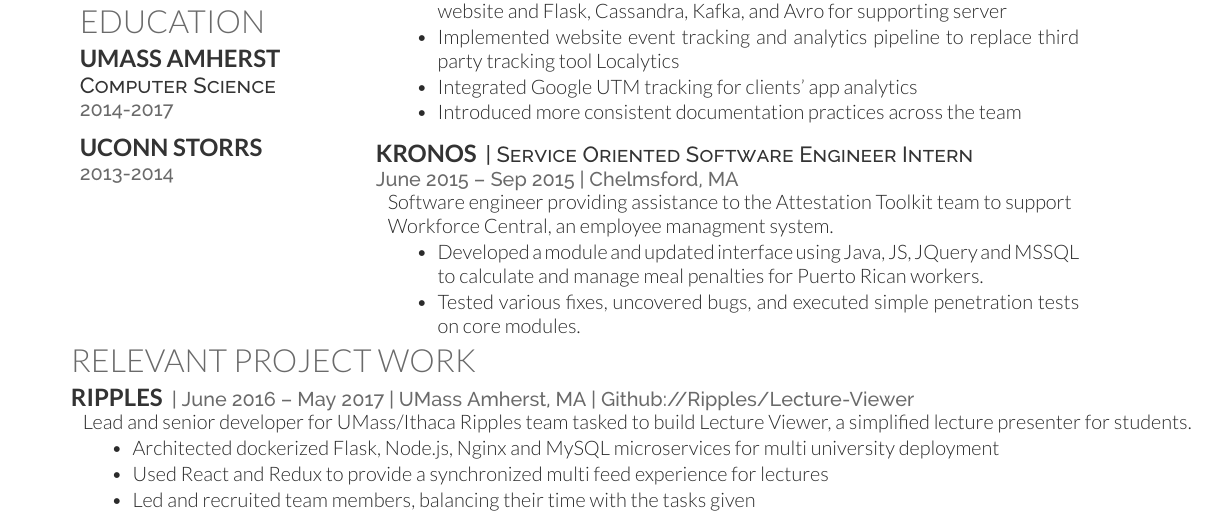
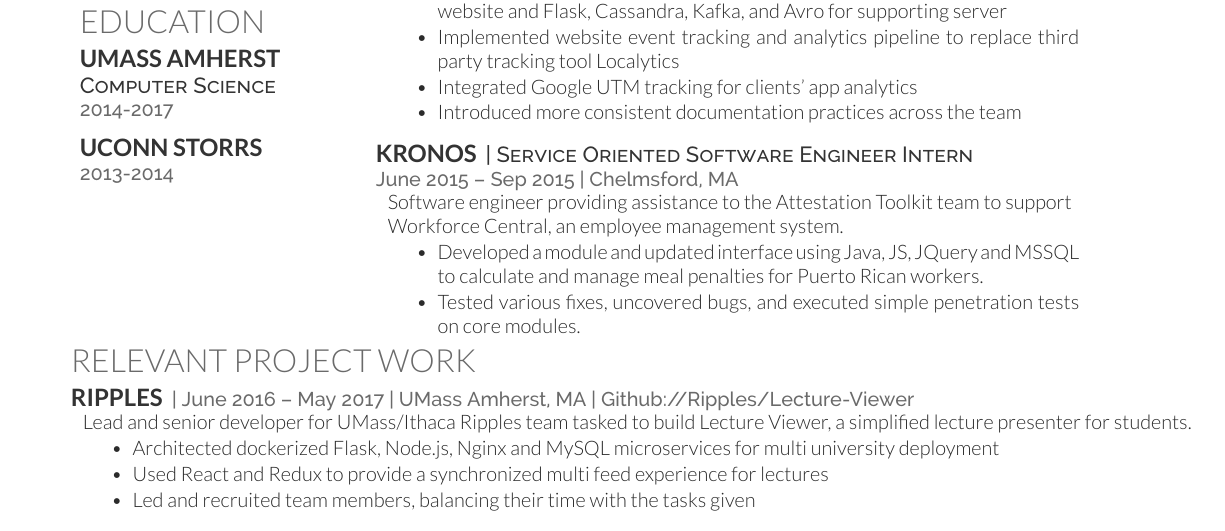
Before and after one commit to Cheyans/Cheyans.github.io, a LaTeX CV (Cheyan Resume.tex): part of the page, cut so that both start at the same text. The pictures show the PDF file Cheyan Setayesh Resume.pdf that the author committed with the source.

Commit message:
fix typo

```diff
--- a/Cheyan Resume.tex
+++ b/Cheyan Resume.tex
@@ -177,7 +177,7 @@
 
 \location{June 2015 – Sep 2015 | Chelmsford, MA}
 \begin{tabular}{l}
-Software engineer providing assistance to the Attestation Toolkit team to support\\ Workforce Central, an employee managment system.\\
+Software engineer providing assistance to the Attestation Toolkit team to support\\ Workforce Central, an employee management system.\\
 	{\parbox{0.9\textwidth}{
     	\begin{tightemize}
         \item Developed a module and updated interface using Java, JS, JQuery and MSSQL to calculate and manage meal penalties for Puerto Rican workers.
```
Also changed, not shown: Cheyan Setayesh Resume.pdf.
